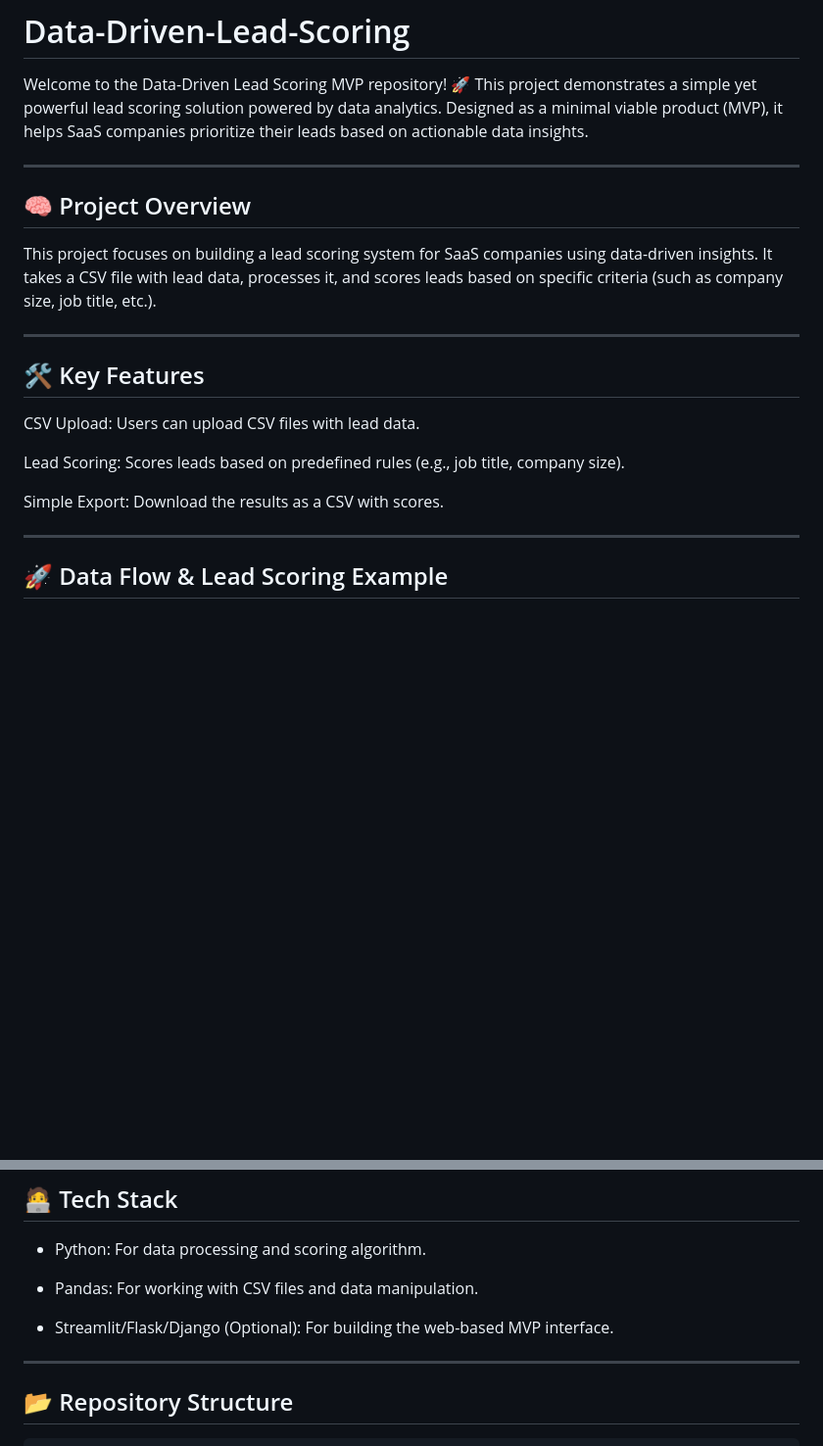
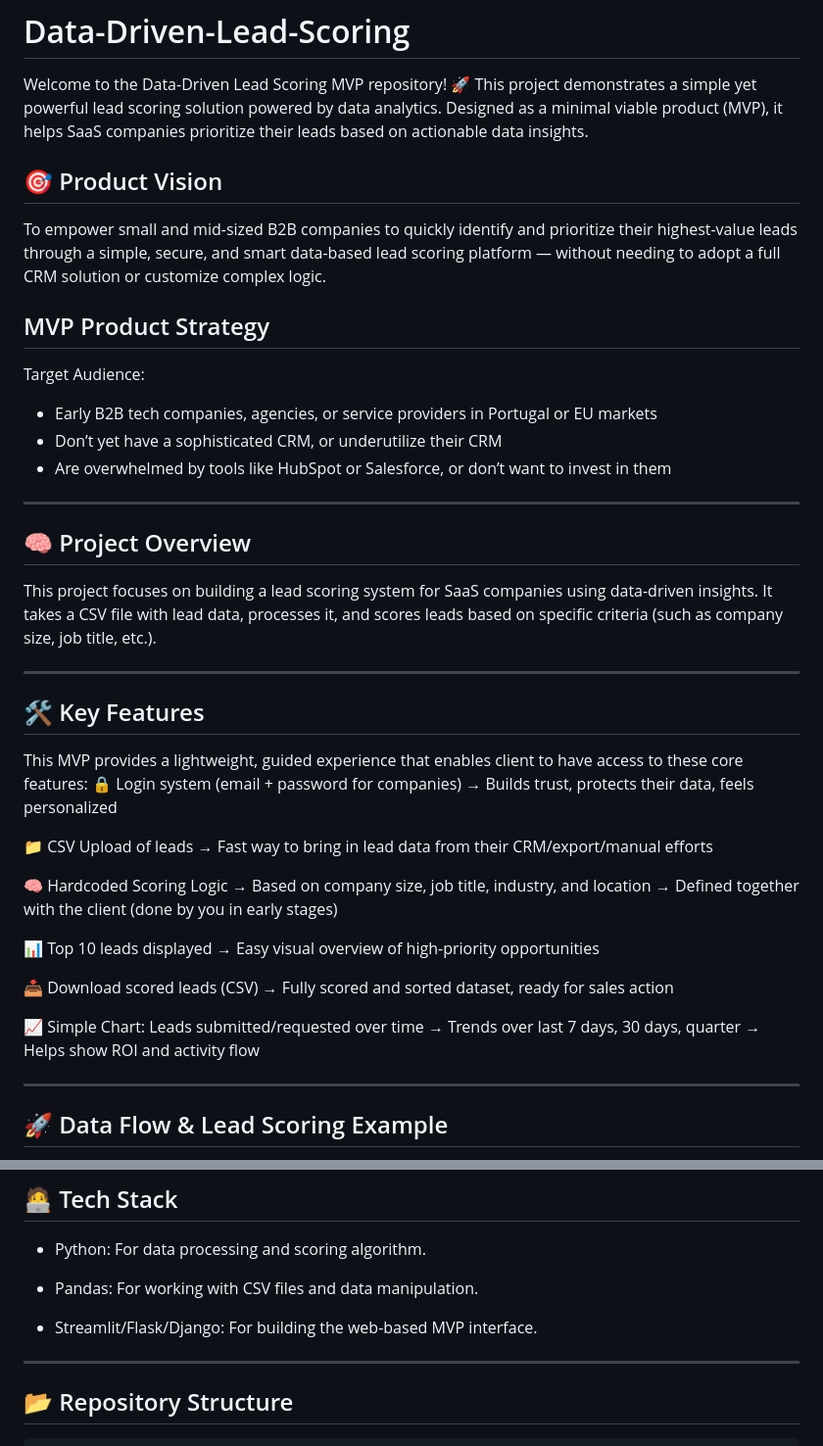
Before and after one commit to OlegLeo/Data-Driven-Lead-Scoring, a Markdown page: README.md, 2 parts joined by grey strips. Shown at 98% size. Rendered like a GitHub page; blank space fills up the shorter version.

```diff
--- a/README.md
+++ b/README.md
@@ -2,6 +2,15 @@
 
 Welcome to the Data-Driven Lead Scoring MVP repository! 🚀
 This project demonstrates a simple yet powerful lead scoring solution powered by data analytics. Designed as a minimal viable product (MVP), it helps SaaS companies prioritize their leads based on actionable data insights.
+
+## 🎯 Product Vision
+To empower small and mid-sized B2B companies to quickly identify and prioritize their highest-value leads through a simple, secure, and smart data-based lead scoring platform — without needing to adopt a full CRM solution or customize complex logic.
+
+##  MVP Product Strategy
+Target Audience:
+  - Early B2B tech companies, agencies, or service providers in Portugal or EU markets
+  - Don’t yet have a sophisticated CRM, or underutilize their CRM
+  - Are overwhelmed by tools like HubSpot or Salesforce, or don’t want to invest in them
 
 ---
 ## 🧠 Project Overview
@@ -10,11 +19,23 @@ This project focuses on building a lead scoring system for SaaS companies using
 ---
 
 ## 🛠️ Key Features
-CSV Upload: Users can upload CSV files with lead data.
 
-Lead Scoring: Scores leads based on predefined rules (e.g., job title, company size).
+This MVP provides a lightweight, guided experience that enables client to have access to these core features:
+🔒 Login system (email + password for companies)
+→ Builds trust, protects their data, feels personalized
 
-Simple Export: Download the results as a CSV with scores.
+📁 CSV Upload of leads → Fast way to bring in lead data from their CRM/export/manual efforts
+
+🧠 Hardcoded Scoring Logic → Based on company size, job title, industry, and location
+→ Defined together with the client (done by you in early stages)
+
+📊 Top 10 leads displayed → Easy visual overview of high-priority opportunities
+
+📥 Download scored leads (CSV) → Fully scored and sorted dataset, ready for sales action
+
+📈 Simple Chart: Leads submitted/requested over time → Trends over last 7 days, 30 days, quarter
+→ Helps show ROI and activity flow
+
 
 ---
 
@@ -33,7 +54,7 @@ Here’s how the data flow looks for scoring the leads:
 
   - Pandas: For working with CSV files and data manipulation.
 
-  - Streamlit/Flask/Django (Optional): For building the web-based MVP interface.
+  - Streamlit/Flask/Django: For building the web-based MVP interface.
 
 ---
 
```
